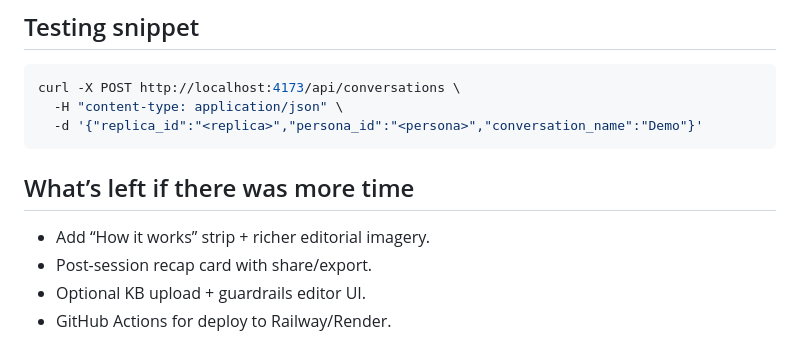
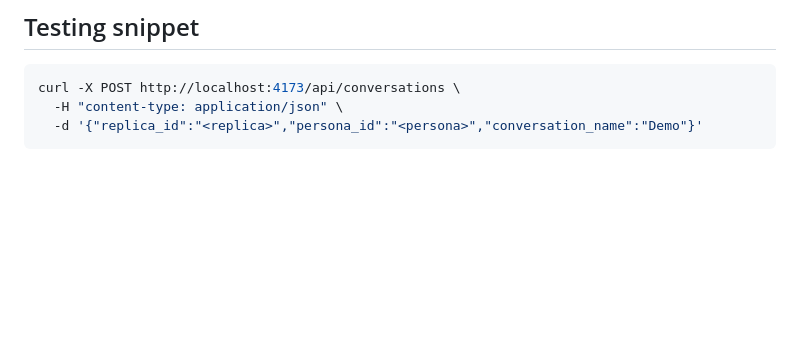
Before and after one commit to Ragavi203/Tavus-Take-home-assessment, a Markdown page: README.md, the part around the change. GitHub-like rendering; blank space fills up the shorter version.

Commit message:
README
Removed section outlining future improvements.

````diff
--- a/README.md
+++ b/README.md
@@ -64,9 +64,3 @@ curl -X POST http://localhost:4173/api/conversations \
   -H "content-type: application/json" \
   -d '{"replica_id":"<replica>","persona_id":"<persona>","conversation_name":"Demo"}'
 ```
-
-## What’s left if there was more time
-- Add “How it works” strip + richer editorial imagery.
-- Post-session recap card with share/export.
-- Optional KB upload + guardrails editor UI.
-- GitHub Actions for deploy to Railway/Render.
````
